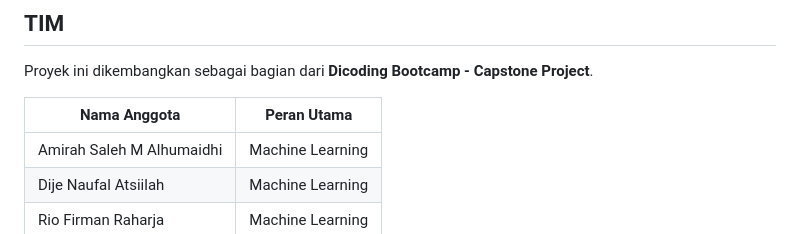
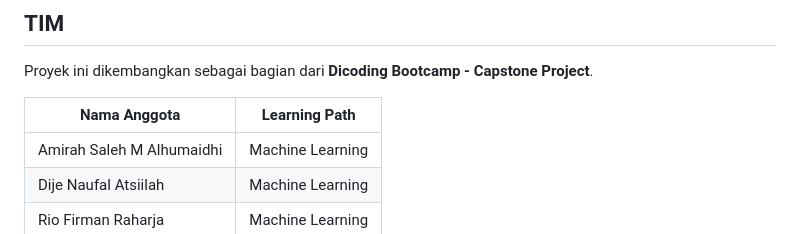
Before and after one commit to rfirmn/Sadar-Gizi, a Markdown page: README.md, the part around the change. GitHub-like rendering.

```diff
--- a/README.md
+++ b/README.md
@@ -53,7 +53,7 @@ SadarGizi hadir dengan berbagai fitur utama yang mendukung pola makan sehat peng
 
 Proyek ini dikembangkan sebagai bagian dari **Dicoding Bootcamp - Capstone Project**.
 
-| Nama Anggota              | Peran Utama                               |
+| Nama Anggota              | Learning Path                             |
 | ------------------------- | ----------------------------------------- |
 | Amirah Saleh M Alhumaidhi | Machine Learning                          |
 | Dije Naufal Atsiilah      | Machine Learning                          |
```
